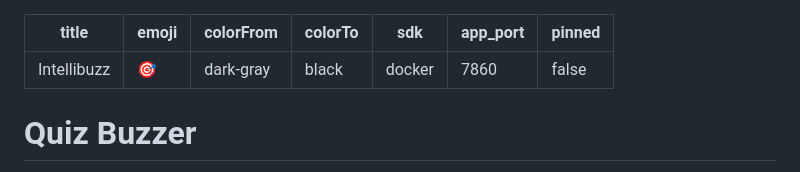
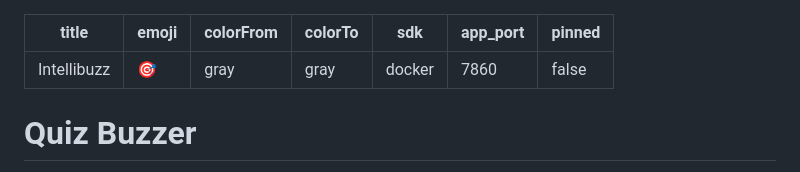
Before and after one commit to hemant677/quiz-buzzer, a Markdown page: README.md, the part around the change. GitHub-like rendering.

Commit message:
chore: fix color configuration for HF space metadata

```diff
--- a/README.md
+++ b/README.md
@@ -1,8 +1,8 @@
 ---
 title: Intellibuzz
 emoji: 🎯
-colorFrom: dark-gray
-colorTo: black
+colorFrom: gray
+colorTo: gray
 sdk: docker
 app_port: 7860
 pinned: false
```
